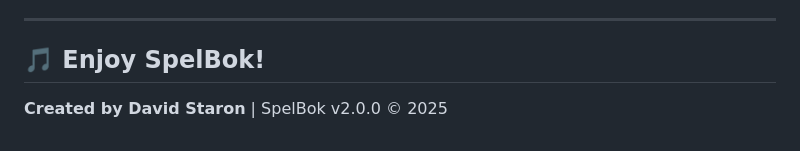
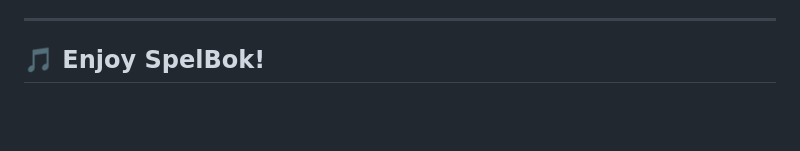
Before and after one commit to StarOnDavid/spelbok, a Markdown page: docs/README.en.md, the part around the change. Rendered like a GitHub page; blank space fills up the shorter version.

```diff
--- a/docs/README.en.md
+++ b/docs/README.en.md
@@ -233,5 +233,3 @@ This app is freely usable for private and commercial purposes.
 ---
 
 ## 🎵 Enjoy SpelBok!
-
-**Created by David Staron** | SpelBok v2.0.0 © 2025
```
Also changed, not shown: docs/README.sv.md (+0 -2 lines).
